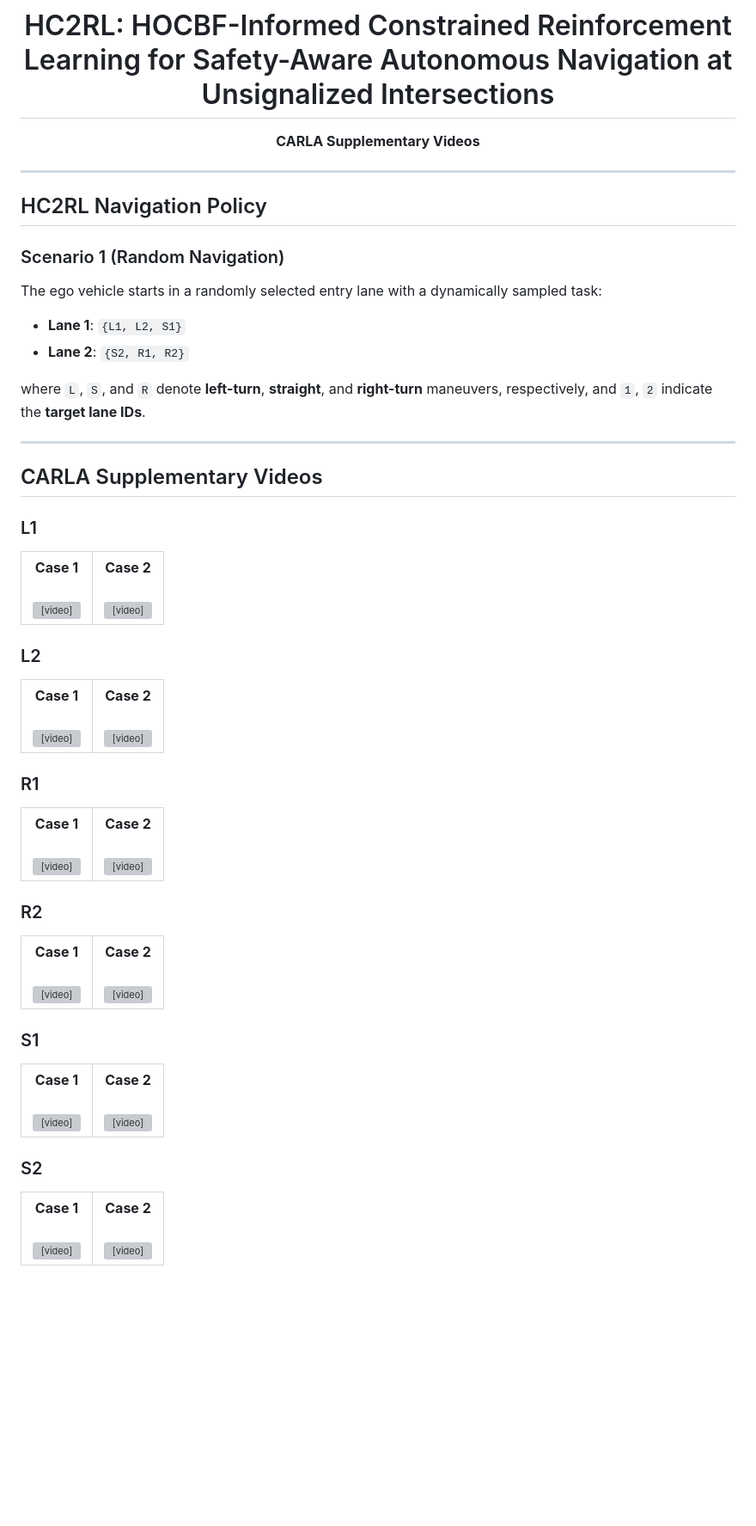
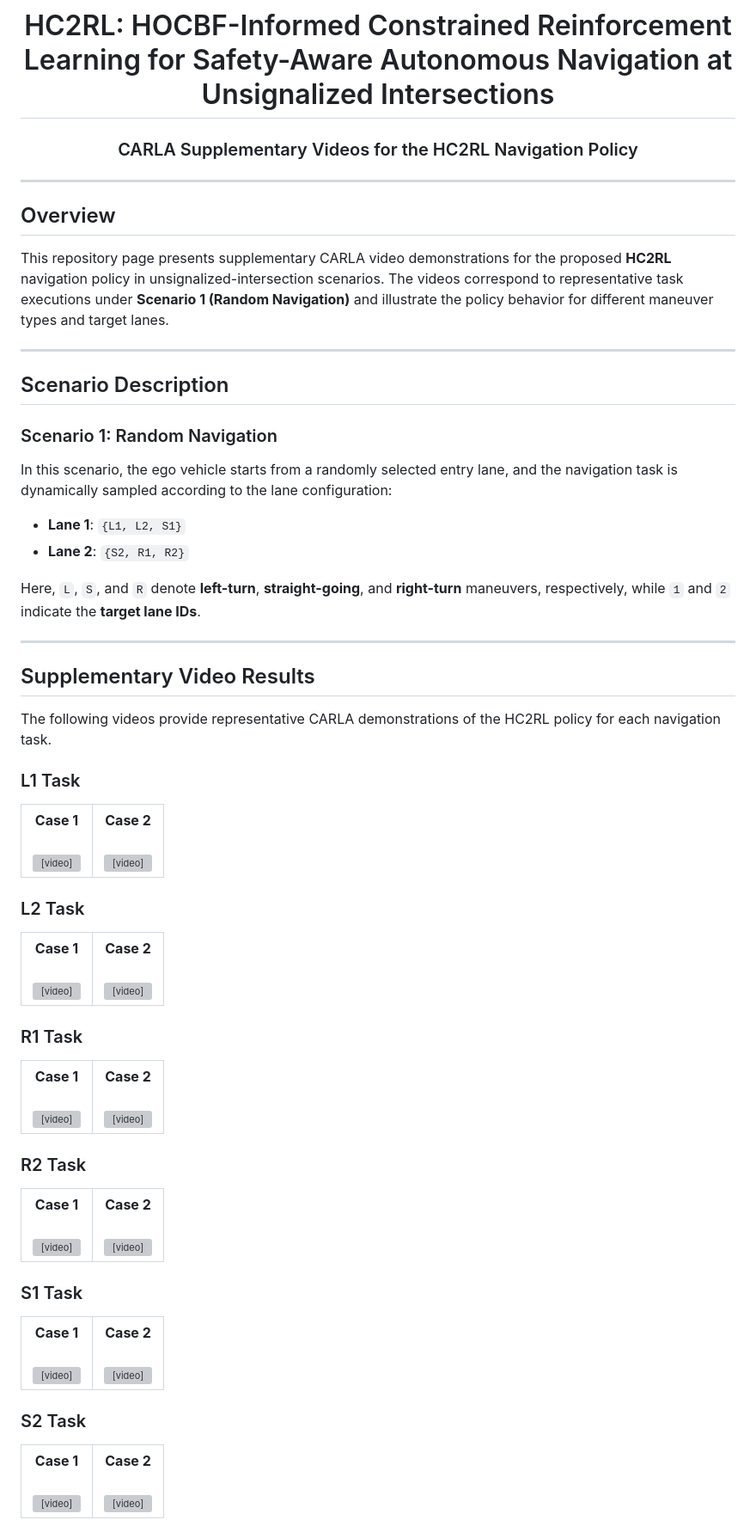
Before and after one commit to zsn2021/HC2RL, a Markdown page: README.md, the part around one of its changes. Shown at 86% size. Drawn GitHub-style; blank space fills up the shorter version; grey boxes are pictures that could not be loaded.

```diff
--- a/README.md
+++ b/README.md
@@ -4,30 +2,36 @@
 
 # HC2RL: HOCBF-Informed Constrained Reinforcement Learning for Safety-Aware Autonomous Navigation at Unsignalized Intersections
 
-<p align="center">
-  <strong>CARLA Supplementary Videos</strong>
-</p>
+### CARLA Supplementary Videos for the HC2RL Navigation Policy
 
 </div>
 
 ---
 
-## HC2RL Navigation Policy
+## Overview
 
-### Scenario 1 (Random Navigation)
+This repository page presents supplementary CARLA video demonstrations for the proposed **HC2RL** navigation policy in unsignalized-intersection scenarios. The videos correspond to representative task executions under **Scenario 1 (Random Navigation)** and illustrate the policy behavior for different maneuver types and target lanes.
 
-The ego vehicle starts in a randomly selected entry lane with a dynamically sampled task:
+---
+
+## Scenario Description
+
+### Scenario 1: Random Navigation
+
+In this scenario, the ego vehicle starts from a randomly selected entry lane, and the navigation task is dynamically sampled according to the lane configuration:
 
 - **Lane 1**: `{L1, L2, S1}`
 - **Lane 2**: `{S2, R1, R2}`
 
-where `L`, `S`, and `R` denote **left-turn**, **straight**, and **right-turn** maneuvers, respectively, and `1`, `2` indicate the **target lane IDs**.
+Here, `L`, `S`, and `R` denote **left-turn**, **straight-going**, and **right-turn** maneuvers, respectively, while `1` and `2` indicate the **target lane IDs**.
 
 ---
 
-## CARLA Supplementary Videos
+## Supplementary Video Results
 
-### L1
+The following videos provide representative CARLA demonstrations of the HC2RL policy for each navigation task.
+
+### L1 Task
 
 <table>
   <tr>
@@ -42,7 +46,7 @@ where `L`, `S`, and `R` denote **left-turn**, **straight**, and **right-turn** m
   </tr>
 </table>
 
-### L2
+### L2 Task
 
 <table>
   <tr>
@@ -57,7 +61,7 @@ where `L`, `S`, and `R` denote **left-turn**, **straight**, and **right-turn** m
   </tr>
 </table>
 
-### R1
+### R1 Task
 
 <table>
   <tr>
@@ -72,7 +76,7 @@ where `L`, `S`, and `R` denote **left-turn**, **straight**, and **right-turn** m
   </tr>
 </table>
 
-### R2
+### R2 Task
 
 <table>
   <tr>
@@ -87,7 +91,7 @@ where `L`, `S`, and `R` denote **left-turn**, **straight**, and **right-turn** m
   </tr>
 </table>
 
-### S1
+### S1 Task
 
 <table>
   <tr>
@@ -102,7 +106,7 @@ where `L`, `S`, and `R` denote **left-turn**, **straight**, and **right-turn** m
   </tr>
 </table>
 
-### S2
+### S2 Task
 
 <table>
   <tr>
```
Also changed, not shown: other parts of README.md (+0 -2 lines).
